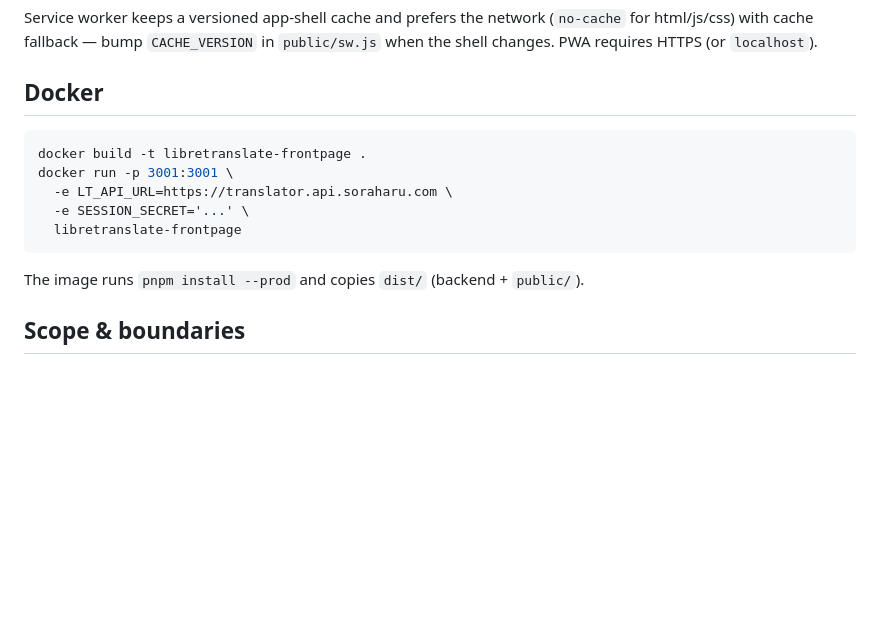
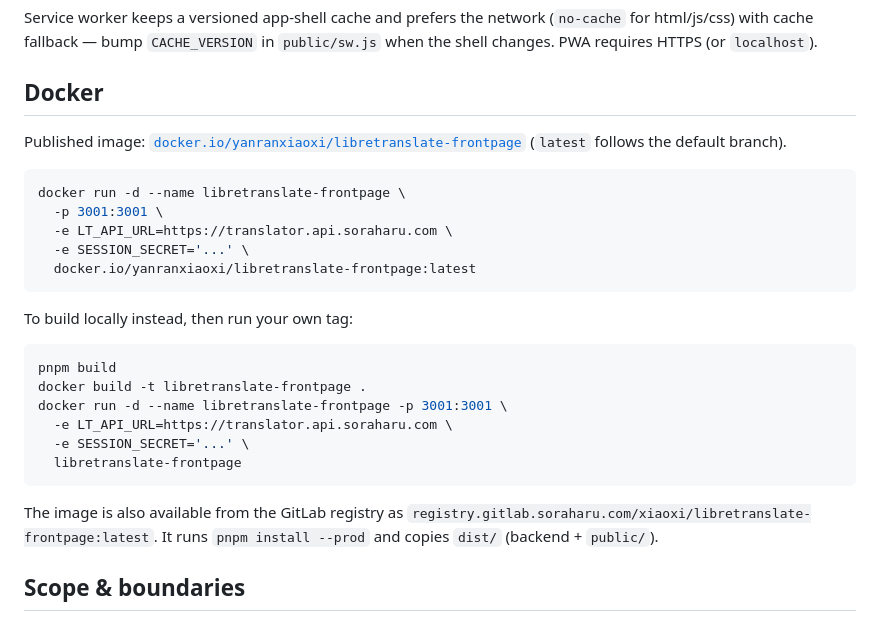
Before and after one commit to yanranxiaoxi/LibreTranslate-FrontPage, a Markdown page: README.md, the part around the change. Rendered like a GitHub page; blank space fills up the shorter version.

Commit message:
docs: 补全 Docker 镜像名称与用法
补充 Docker Hub（yanranxiaoxi）与 GitLab 仓库的镜像名，并把运行命令
改为后台运行、固定容器名；本地构建流程保留为备选。

Co-authored-by: Copilot <223556219+Copilot@users.noreply.github.com>

````diff
--- a/README.md
+++ b/README.md
@@ -118,15 +118,28 @@ Service worker keeps a versioned app-shell cache and prefers the network (`no-ca
 
 ## Docker
 
+Published image: [`docker.io/yanranxiaoxi/libretranslate-frontpage`](https://hub.docker.com/r/yanranxiaoxi/libretranslate-frontpage) (`latest` follows the default branch).
+
 ```bash
+docker run -d --name libretranslate-frontpage \
+  -p 3001:3001 \
+  -e LT_API_URL=https://translator.api.soraharu.com \
+  -e SESSION_SECRET='...' \
+  docker.io/yanranxiaoxi/libretranslate-frontpage:latest
+```
+
+To build locally instead, then run your own tag:
+
+```bash
+pnpm build
 docker build -t libretranslate-frontpage .
-docker run -p 3001:3001 \
+docker run -d --name libretranslate-frontpage -p 3001:3001 \
   -e LT_API_URL=https://translator.api.soraharu.com \
   -e SESSION_SECRET='...' \
   libretranslate-frontpage
 ```
 
-The image runs `pnpm install --prod` and copies `dist/` (backend + `public/`).
+The image is also available from the GitLab registry as `registry.gitlab.soraharu.com/xiaoxi/libretranslate-frontpage:latest`. It runs `pnpm install --prod` and copies `dist/` (backend + `public/`).
 
 ## Scope & boundaries
 
````
Also changed, not shown: README.zh-Hans.md (+15 -2 lines).
